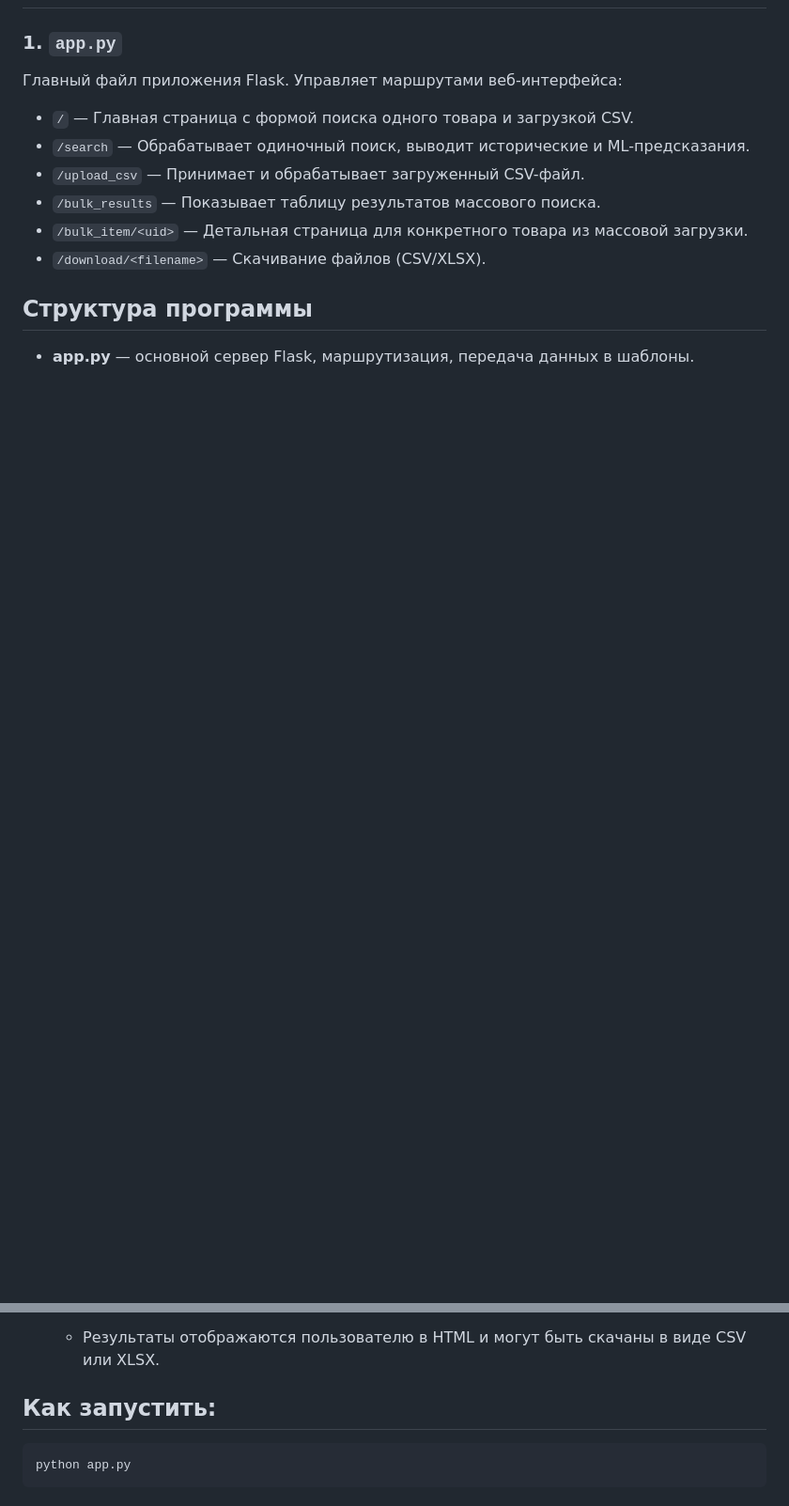
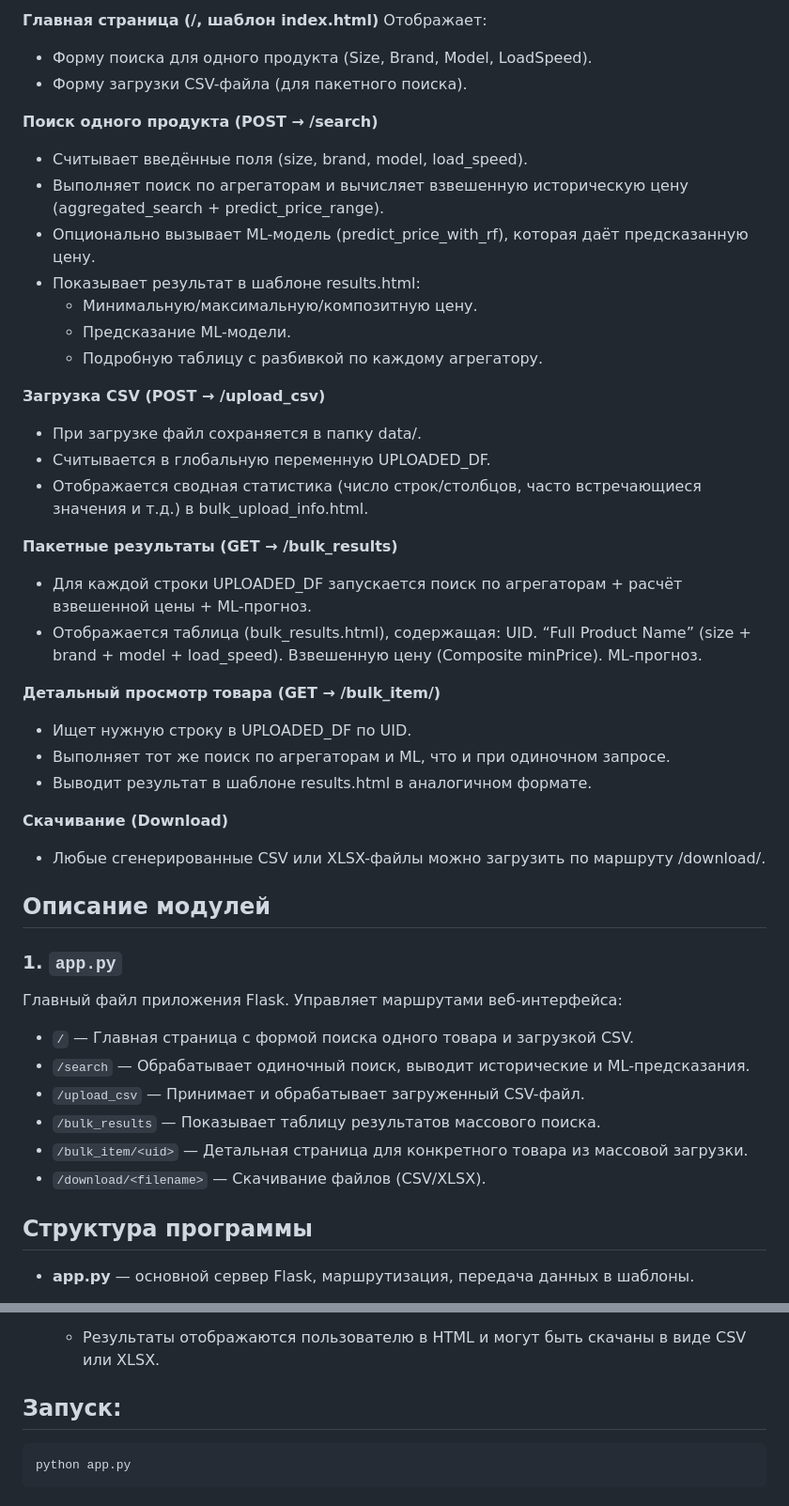
Before and after one commit to ilyacapitoliy/operator_tool_v1, a Markdown page: README.md, 2 parts joined by grey strips. Shown: that part at 94% size. Rendered like a GitHub page; blank space fills up the shorter version.

````diff
--- a/README.md
+++ b/README.md
@@ -23,3 +53,39 @@
+**Главная страница (/, шаблон index.html)**
+Отображает:
+- Форму поиска для одного продукта (Size, Brand, Model, LoadSpeed).
+- Форму загрузки CSV-файла (для пакетного поиска).
+
+**Поиск одного продукта (POST → /search)**
+- Считывает введённые поля (size, brand, model, load_speed).
+- Выполняет поиск по агрегаторам и вычисляет взвешенную историческую цену (aggregated_search + predict_price_range).
+- Опционально вызывает ML-модель (predict_price_with_rf), которая даёт предсказанную цену.
+- Показывает результат в шаблоне results.html:
+   - Минимальную/максимальную/композитную цену.
+   - Предсказание ML-модели.
+   - Подробную таблицу с разбивкой по каждому агрегатору.
+
+**Загрузка CSV (POST → /upload_csv)**
+- При загрузке файл сохраняется в папку data/.
+- Считывается в глобальную переменную UPLOADED_DF.
+- Отображается сводная статистика (число строк/столбцов, часто встречающиеся  значения и т.д.) в bulk_upload_info.html.
+
+**Пакетные результаты (GET → /bulk_results)**
+- Для каждой строки UPLOADED_DF запускается поиск по агрегаторам + расчёт взвешенной цены + ML-прогноз.
+- Отображается таблица (bulk_results.html), содержащая:
+   UID.
+   “Full Product Name” (size + brand + model + load_speed).
+   Взвешенную цену (Composite minPrice).
+   ML-прогноз.
+
+**Детальный просмотр товара (GET → /bulk_item/<uid>)**
+- Ищет нужную строку в UPLOADED_DF по UID.
+- Выполняет тот же поиск по агрегаторам и ML, что и при одиночном запросе.
+- Выводит результат в шаблоне results.html в аналогичном формате.
+
+**Скачивание (Download)**
+- Любые сгенерированные CSV или XLSX-файлы можно загрузить по маршруту /download/<filename>.
+
+## Описание модулей
 
 ### 1. `app.py`
 
@@ -72,7 +138,7 @@
 
    - Результаты отображаются пользователю в HTML и могут быть скачаны в виде CSV или XLSX.
 
-## Как запустить:
+## Запуск:
 
 ```bash
 python app.py
````
Also changed, not shown: other parts of README.md (+46 -16 lines).
